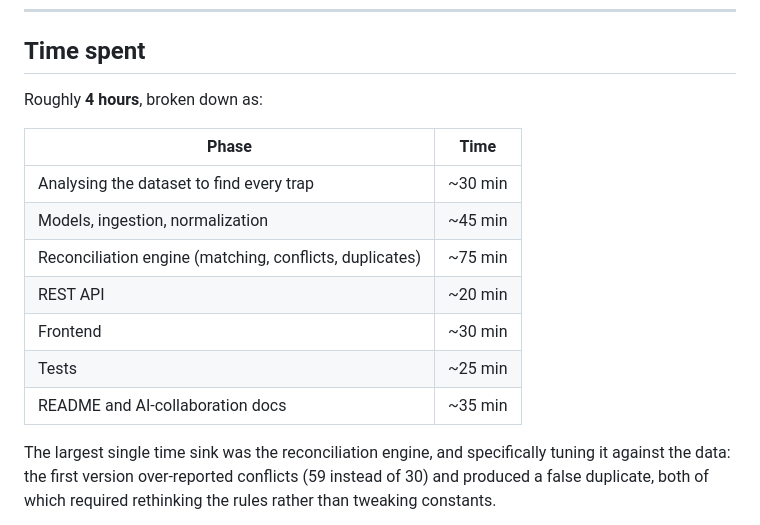
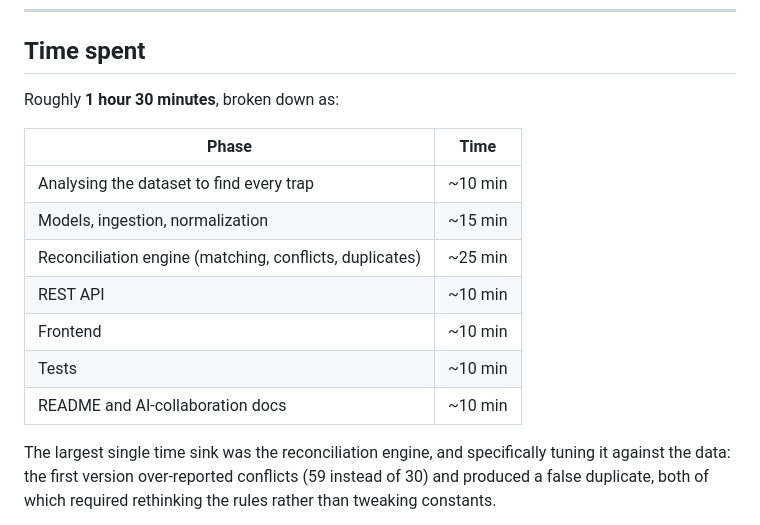
Before and after one commit to Anandanr/Event-sync-service, a Markdown page: README.md, the part around the change. Drawn GitHub-style.

Commit message:
Update time-spent section to 1h30
Co-authored-by: Copilot <223556219+Copilot@users.noreply.github.com>

```diff
--- a/README.md
+++ b/README.md
@@ -289,17 +289,17 @@ decision, and the prompts used are documented in
 
 ## Time spent
 
-Roughly **4 hours**, broken down as:
+Roughly **1 hour 30 minutes**, broken down as:
 
 | Phase | Time |
 |---|---|
-| Analysing the dataset to find every trap | ~30 min |
-| Models, ingestion, normalization | ~45 min |
-| Reconciliation engine (matching, conflicts, duplicates) | ~75 min |
-| REST API | ~20 min |
-| Frontend | ~30 min |
-| Tests | ~25 min |
-| README and AI-collaboration docs | ~35 min |
+| Analysing the dataset to find every trap | ~10 min |
+| Models, ingestion, normalization | ~15 min |
+| Reconciliation engine (matching, conflicts, duplicates) | ~25 min |
+| REST API | ~10 min |
+| Frontend | ~10 min |
+| Tests | ~10 min |
+| README and AI-collaboration docs | ~10 min |
 
 The largest single time sink was the reconciliation engine, and specifically
 tuning it against the data: the first version over-reported conflicts (59 instead
```
